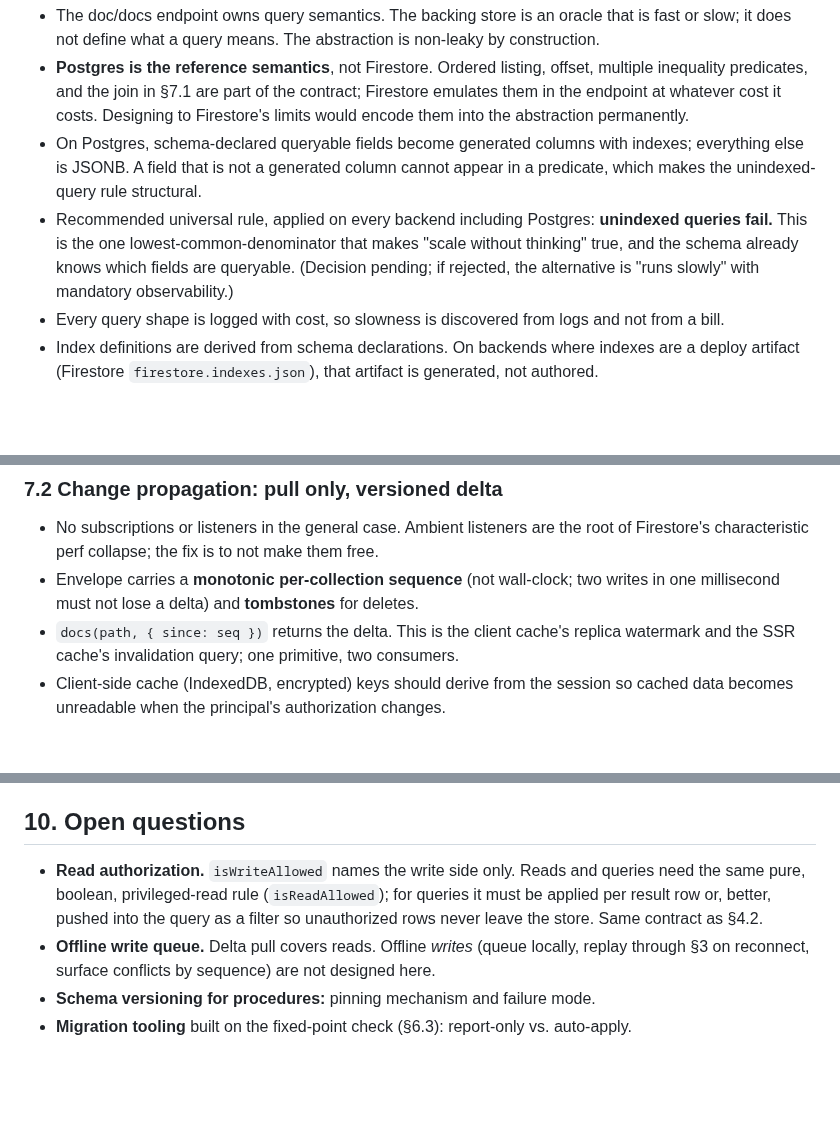
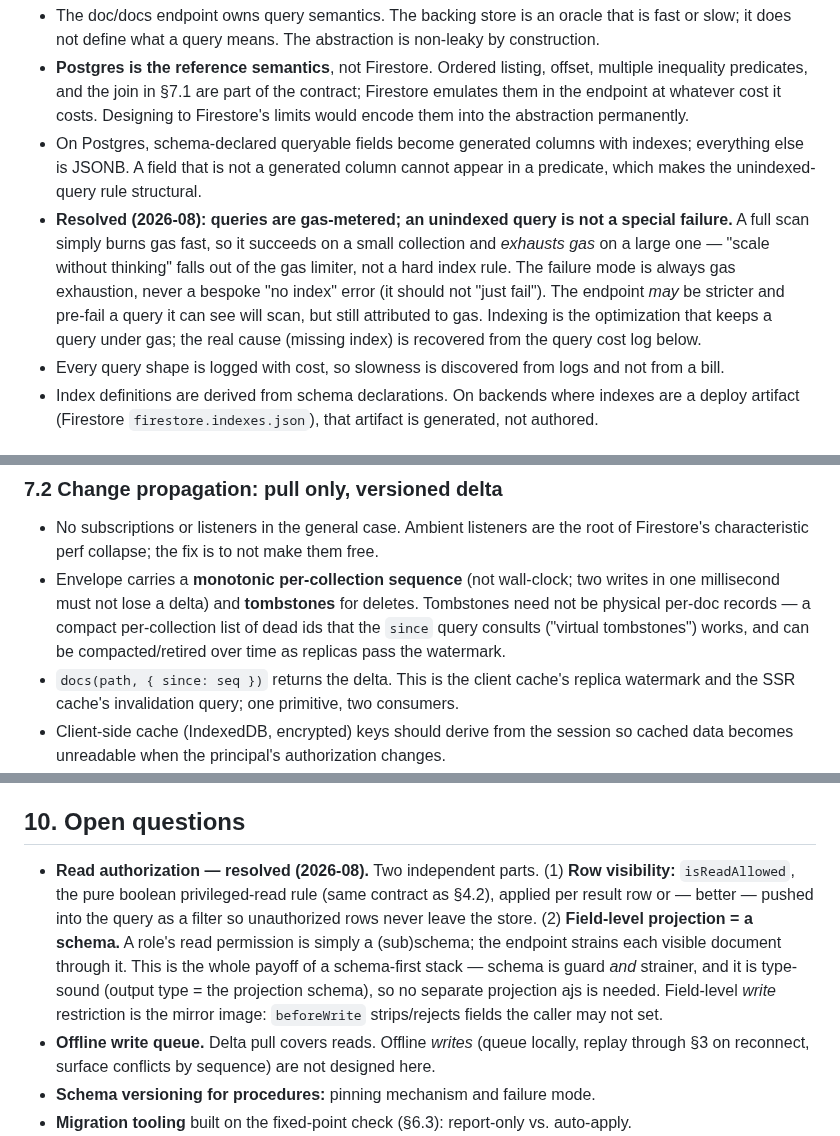
Before and after one commit to tonioloewald/tosijs-platform, a Markdown page: UNIVERSAL-ENDPOINT.md, 3 parts joined by grey strips. Rendered like a GitHub page; blank space fills up the shorter version.

```diff
--- a/UNIVERSAL-ENDPOINT.md
+++ b/UNIVERSAL-ENDPOINT.md
@@ -121,7 +122,7 @@ Idempotence of `beforeWrite` is not just retry safety. It makes stored data a fi
 - The doc/docs endpoint owns query semantics. The backing store is an oracle that is fast or slow; it does not define what a query means. The abstraction is non-leaky by construction.
 - **Postgres is the reference semantics**, not Firestore. Ordered listing, offset, multiple inequality predicates, and the join in §7.1 are part of the contract; Firestore emulates them in the endpoint at whatever cost it costs. Designing to Firestore's limits would encode them into the abstraction permanently.
 - On Postgres, schema-declared queryable fields become generated columns with indexes; everything else is JSONB. A field that is not a generated column cannot appear in a predicate, which makes the unindexed-query rule structural.
-- Recommended universal rule, applied on every backend including Postgres: **unindexed queries fail.** This is the one lowest-common-denominator that makes "scale without thinking" true, and the schema already knows which fields are queryable. (Decision pending; if rejected, the alternative is "runs slowly" with mandatory observability.)
+- **Resolved (2026-08): queries are gas-metered; an unindexed query is not a special failure.** A full scan simply burns gas fast, so it succeeds on a small collection and *exhausts gas* on a large one — "scale without thinking" falls out of the gas limiter, not a hard index rule. The failure mode is always gas exhaustion, never a bespoke "no index" error (it should not "just fail"). The endpoint *may* be stricter and pre-fail a query it can see will scan, but still attributed to gas. Indexing is the optimization that keeps a query under gas; the real cause (missing index) is recovered from the query cost log below.
 - Every query shape is logged with cost, so slowness is discovered from logs and not from a bill.
 - Index definitions are derived from schema declarations. On backends where indexes are a deploy artifact (Firestore `firestore.indexes.json`), that artifact is generated, not authored.
 
@@ -138,7 +139,7 @@ Idempotence of `beforeWrite` is not just retry safety. It makes stored data a fi
 ### 7.2 Change propagation: pull only, versioned delta
 
 - No subscriptions or listeners in the general case. Ambient listeners are the root of Firestore's characteristic perf collapse; the fix is to not make them free.
-- Envelope carries a **monotonic per-collection sequence** (not wall-clock; two writes in one millisecond must not lose a delta) and **tombstones** for deletes.
+- Envelope carries a **monotonic per-collection sequence** (not wall-clock; two writes in one millisecond must not lose a delta) and **tombstones** for deletes. Tombstones need not be physical per-doc records — a compact per-collection list of dead ids that the `since` query consults ("virtual tombstones") works, and can be compacted/retired over time as replicas pass the watermark.
 - `docs(path, { since: seq })` returns the delta. This is the client cache's replica watermark and the SSR cache's invalidation query; one primitive, two consumers.
 - Client-side cache (IndexedDB, encrypted) keys should derive from the session so cached data becomes unreadable when the principal's authorization changes.
 - If subscriptions are ever added, they are an explicit budgeted capability held by the endpoint (one server-side listener per distinct query shape, fanned out, `isReadAllowed` applied as a stream filter), never a client-held listener.
@@ -171,7 +172,7 @@ Idempotence of `beforeWrite` is not just retry safety. It makes stored data a fi
 
 ## 10. Open questions
 
-- **Read authorization.** `isWriteAllowed` names the write side only. Reads and queries need the same pure, boolean, privileged-read rule (`isReadAllowed`); for queries it must be applied per result row or, better, pushed into the query as a filter so unauthorized rows never leave the store. Same contract as §4.2.
+- **Read authorization — resolved (2026-08).** Two independent parts. (1) **Row visibility:** `isReadAllowed`, the pure boolean privileged-read rule (same contract as §4.2), applied per result row or — better — pushed into the query as a filter so unauthorized rows never leave the store. (2) **Field-level projection = a schema.** A role's read permission is simply a (sub)schema; the endpoint strains each visible document through it. This is the whole payoff of a schema-first stack — schema is guard *and* strainer, and it is type-sound (output type = the projection schema), so no separate projection ajs is needed. Field-level *write* restriction is the mirror image: `beforeWrite` strips/rejects fields the caller may not set.
 - **Offline write queue.** Delta pull covers reads. Offline *writes* (queue locally, replay through §3 on reconnect, surface conflicts by sequence) are not designed here.
 - **Schema versioning for procedures:** pinning mechanism and failure mode.
 - **Migration tooling** built on the fixed-point check (§6.3): report-only vs. auto-apply.
```
Also changed, not shown: other parts of UNIVERSAL-ENDPOINT.md (+1 -0 lines), UNIVERSAL-ENDPOINT-GAP-ANALYSIS.md (+32 -22 lines).
